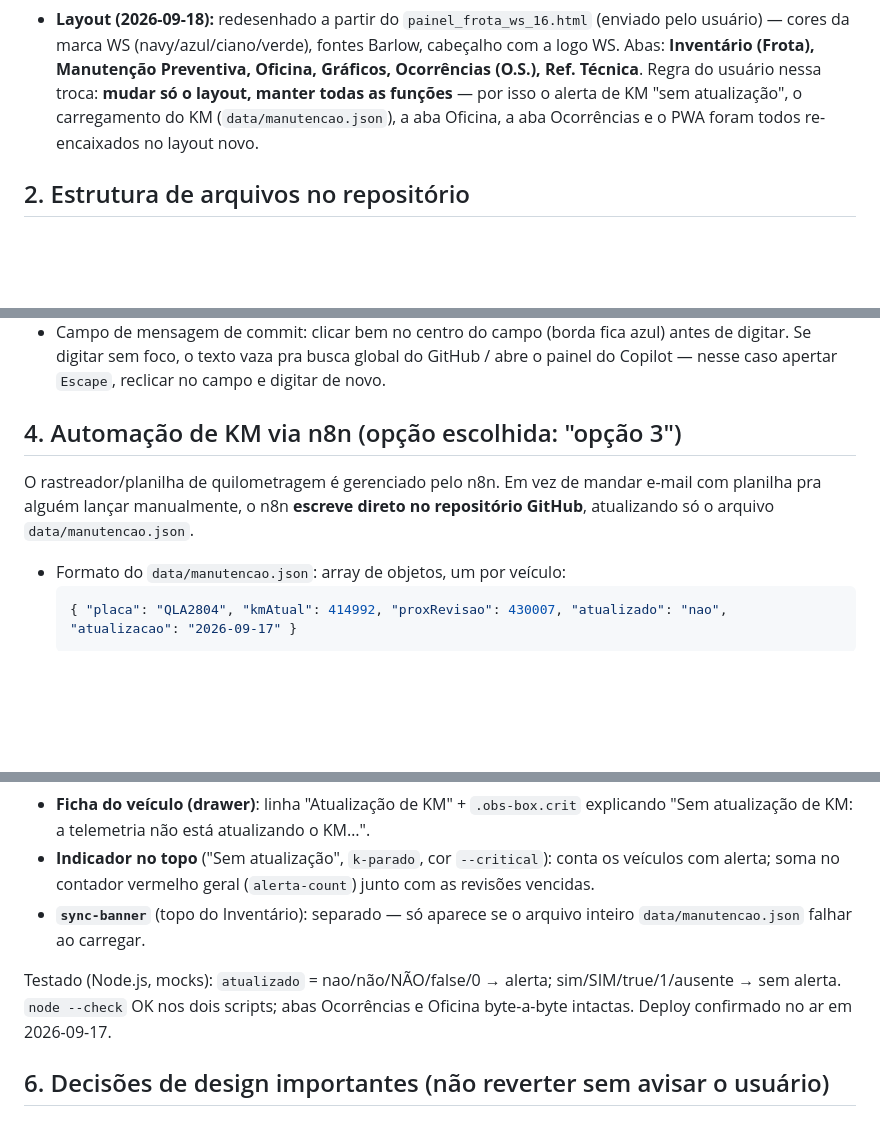
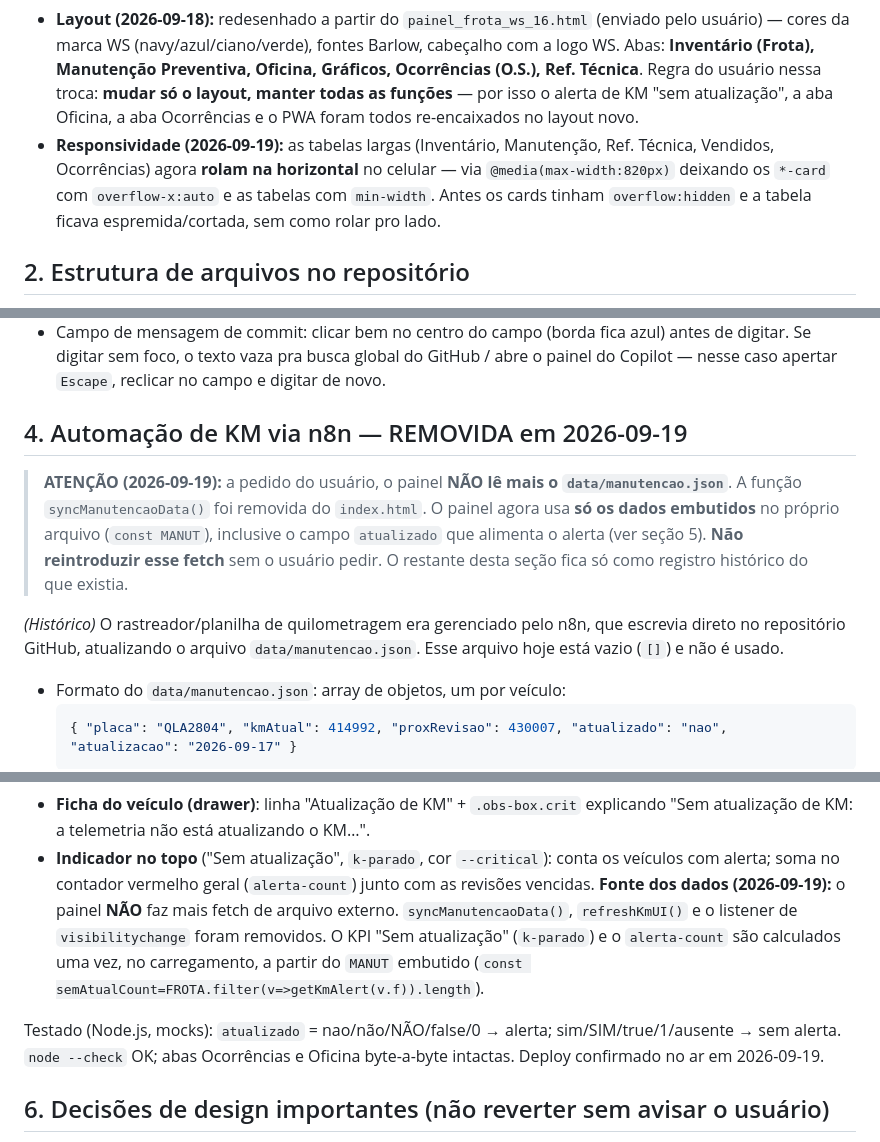
Before and after one commit to ytaloaugusto-cmd/painel-frota-wstur, a Markdown page: PROJETO_PAINEL.md, 3 parts joined by grey strips. GitHub-like rendering; blank space fills up the shorter version.

Commit message:
Docs: remove data/manutencao.json (alerta le atualizado embutido) + responsividade das tabelas

````diff
--- a/PROJETO_PAINEL.md
+++ b/PROJETO_PAINEL.md
@@ -47,9 +47,13 @@ técnica dos motores.
   Barlow, cabeçalho com a logo WS. Abas: **Inventário (Frota), Manutenção
   Preventiva, Oficina, Gráficos, Ocorrências (O.S.), Ref. Técnica**. Regra do
   usuário nessa troca: **mudar só o layout, manter todas as funções** — por
-  isso o alerta de KM "sem atualização", o carregamento do KM
-  (`data/manutencao.json`), a aba Oficina, a aba Ocorrências e o PWA foram
-  todos re-encaixados no layout novo.
+  isso o alerta de KM "sem atualização", a aba Oficina, a aba Ocorrências e o
+  PWA foram todos re-encaixados no layout novo.
+- **Responsividade (2026-09-19):** as tabelas largas (Inventário, Manutenção,
+  Ref. Técnica, Vendidos, Ocorrências) agora **rolam na horizontal** no celular
+  — via `@media(max-width:820px)` deixando os `*-card` com `overflow-x:auto` e
+  as tabelas com `min-width`. Antes os cards tinham `overflow:hidden` e a tabela
+  ficava espremida/cortada, sem como rolar pro lado.
 
 ## 2. Estrutura de arquivos no repositório
 
@@ -115,11 +119,18 @@ manual, via interface web do GitHub:
   GitHub / abre o painel do Copilot — nesse caso apertar `Escape`, reclicar no
   campo e digitar de novo.
 
-## 4. Automação de KM via n8n (opção escolhida: "opção 3")
+## 4. Automação de KM via n8n — REMOVIDA em 2026-09-19
 
-O rastreador/planilha de quilometragem é gerenciado pelo n8n. Em vez de
-mandar e-mail com planilha pra alguém lançar manualmente, o n8n **escreve
-direto no repositório GitHub**, atualizando só o arquivo `data/manutencao.json`.
+> **ATENÇÃO (2026-09-19):** a pedido do usuário, o painel **NÃO lê mais o
+> `data/manutencao.json`**. A função `syncManutencaoData()` foi removida do
+> `index.html`. O painel agora usa **só os dados embutidos** no próprio arquivo
+> (`const MANUT`), inclusive o campo `atualizado` que alimenta o alerta (ver
+> seção 5). **Não reintroduzir esse fetch** sem o usuário pedir. O restante
+> desta seção fica só como registro histórico do que existia.
+
+_(Histórico)_ O rastreador/planilha de quilometragem era gerenciado pelo n8n,
+que escrevia direto no repositório GitHub, atualizando o arquivo
+`data/manutencao.json`. Esse arquivo hoje está vazio (`[]`) e não é usado.
 
 - Formato do `data/manutencao.json`: array de objetos, um por veículo:
   ```json
@@ -198,13 +213,15 @@ Onde o alerta aparece:
 - **Indicador no topo** ("Sem atualização", `k-parado`, cor `--critical`):
   conta os veículos com alerta; soma no contador vermelho geral
   (`alerta-count`) junto com as revisões vencidas.
-- **`sync-banner`** (topo do Inventário): separado — só aparece se o arquivo
-  inteiro `data/manutencao.json` falhar ao carregar.
+**Fonte dos dados (2026-09-19):** o painel **NÃO** faz mais fetch de arquivo
+externo. `syncManutencaoData()`, `refreshKmUI()` e o listener de
+`visibilitychange` foram removidos. O KPI "Sem atualização" (`k-parado`) e o
+`alerta-count` são calculados uma vez, no carregamento, a partir do `MANUT`
+embutido (`const semAtualCount=FROTA.filter(v=>getKmAlert(v.f)).length`).
 
 Testado (Node.js, mocks): `atualizado` = nao/não/NÃO/false/0 → alerta;
-sim/SIM/true/1/ausente → sem alerta. `node --check` OK nos dois scripts; abas
-Ocorrências e Oficina byte-a-byte intactas. Deploy confirmado no ar em
-2026-09-17.
+sim/SIM/true/1/ausente → sem alerta. `node --check` OK; abas Ocorrências e
+Oficina byte-a-byte intactas. Deploy confirmado no ar em 2026-09-19.
 
 ## 6. Decisões de design importantes (não reverter sem avisar o usuário)
 
````
Also changed, not shown: other parts of PROJETO_PAINEL.md (+8 -4 lines).
